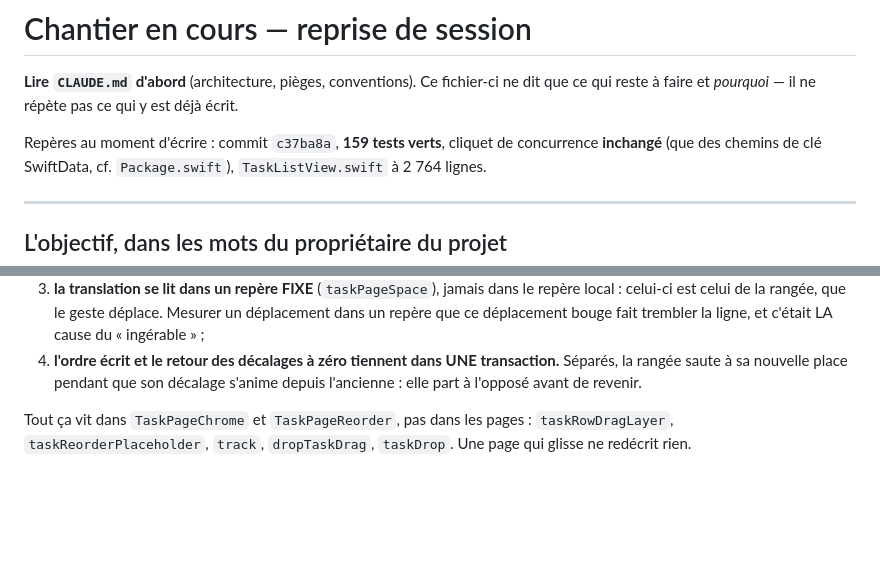
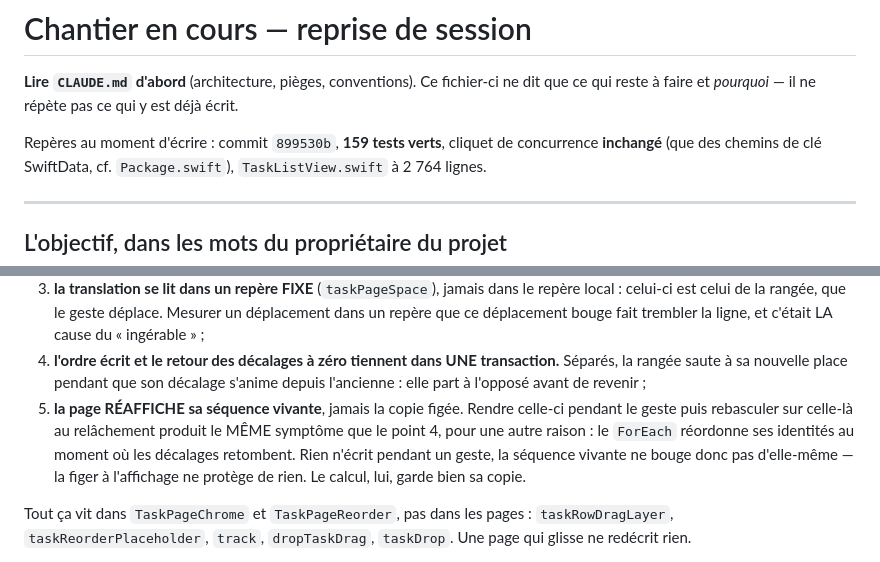
Before and after one commit to rimodev74/today-app, a Markdown page: docs/CHANTIER-EN-COURS.md, 2 parts joined by grey strips. GitHub-like rendering; blank space fills up the shorter version.

Commit message:
Chantier : la cinquième correction du glisser

```diff
--- a/docs/CHANTIER-EN-COURS.md
+++ b/docs/CHANTIER-EN-COURS.md
@@ -3,7 +3,7 @@
 **Lire `CLAUDE.md` d'abord** (architecture, pièges, conventions). Ce fichier-ci ne dit que ce qui
 reste à faire et *pourquoi* — il ne répète pas ce qui y est déjà écrit.
 
-Repères au moment d'écrire : commit `c37ba8a`, **159 tests verts**, cliquet de concurrence **inchangé**
+Repères au moment d'écrire : commit `899530b`, **159 tests verts**, cliquet de concurrence **inchangé**
 (que des chemins de clé SwiftData, cf. `Package.swift`), `TaskListView.swift` à 2 764 lignes.
 
 ---
@@ -84,7 +84,12 @@ Le glisser a demandé quatre corrections, toutes dans des pièges que le projet
    ce déplacement bouge fait trembler la ligne, et c'était LA cause du « ingérable » ;
 4. **l'ordre écrit et le retour des décalages à zéro tiennent dans UNE transaction.** Séparés, la
    rangée saute à sa nouvelle place pendant que son décalage s'anime depuis l'ancienne : elle part
-   à l'opposé avant de revenir.
+   à l'opposé avant de revenir ;
+5. **la page RÉAFFICHE sa séquence vivante**, jamais la copie figée. Rendre celle-ci pendant le
+   geste puis rebasculer sur celle-là au relâchement produit le MÊME symptôme que le point 4, pour
+   une autre raison : le `ForEach` réordonne ses identités au moment où les décalages retombent.
+   Rien n'écrit pendant un geste, la séquence vivante ne bouge donc pas d'elle-même — la figer à
+   l'affichage ne protège de rien. Le calcul, lui, garde bien sa copie.
 
 Tout ça vit dans `TaskPageChrome` et `TaskPageReorder`, pas dans les pages : `taskRowDragLayer`,
 `taskReorderPlaceholder`, `track`, `dropTaskDrag`, `taskDrop`. Une page qui glisse ne redécrit rien.
```
